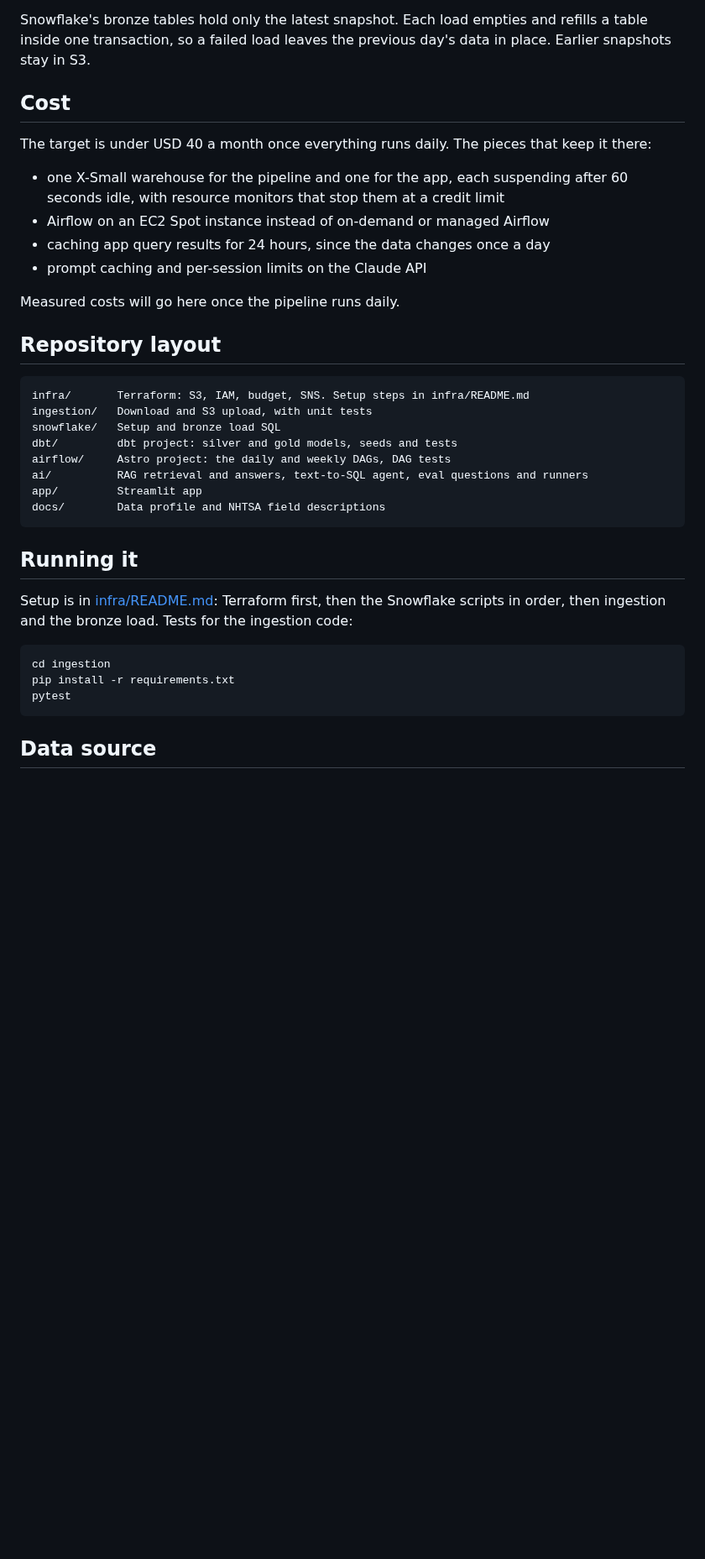
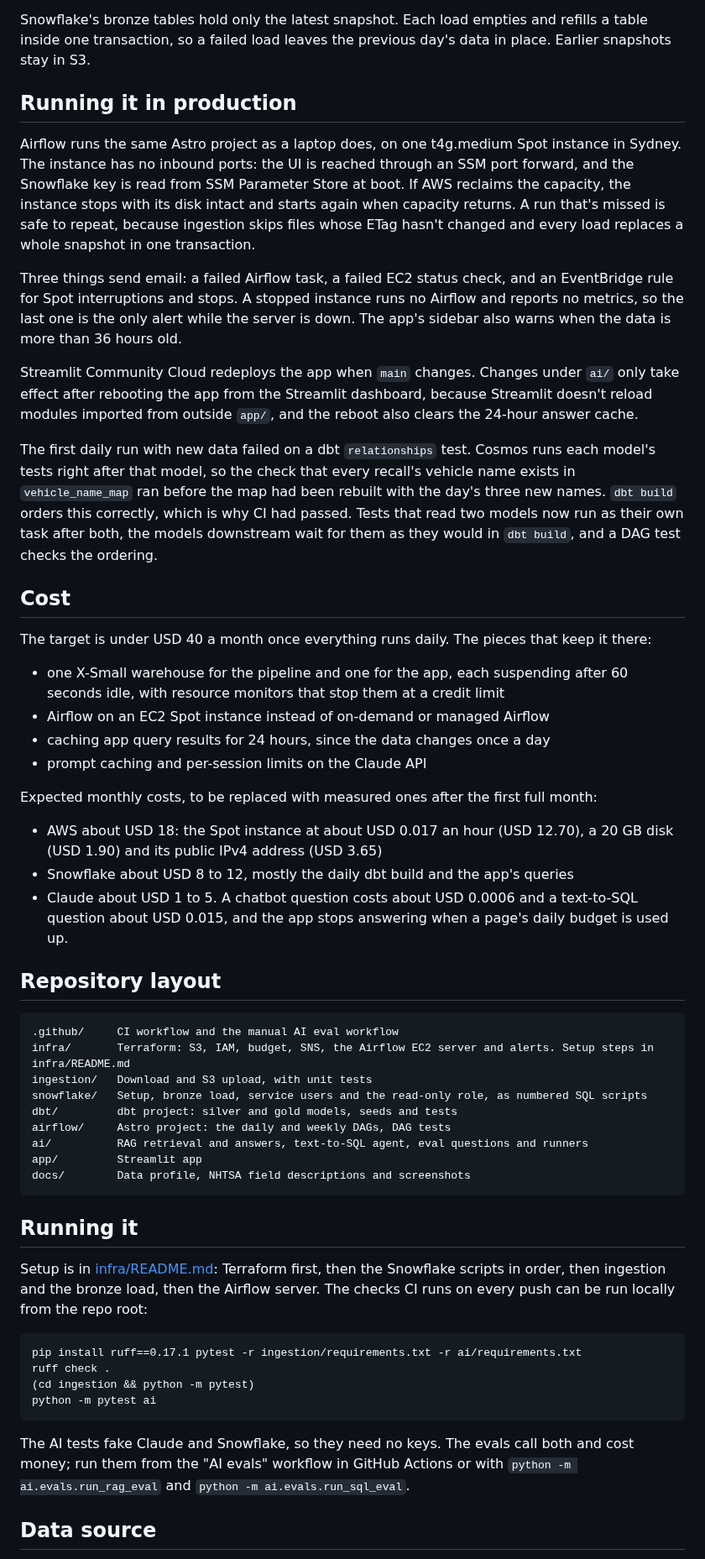
Before and after one commit to SipOfLatte/vehicle-safety-pipeline, a Markdown page: README.md, the part around one of its changes. Shown at 84% size. Rendered like a GitHub page; blank space fills up the shorter version.

````diff
--- a/README.md
+++ b/README.md
@@ -165,6 +173,16 @@ The first tuning run scored 16/25. Most misses had the right answer in the text
 
 Snowflake's bronze tables hold only the latest snapshot. Each load empties and refills a table inside one transaction, so a failed load leaves the previous day's data in place. Earlier snapshots stay in S3.
 
+## Running it in production
+
+Airflow runs the same Astro project as a laptop does, on one t4g.medium Spot instance in Sydney. The instance has no inbound ports: the UI is reached through an SSM port forward, and the Snowflake key is read from SSM Parameter Store at boot. If AWS reclaims the capacity, the instance stops with its disk intact and starts again when capacity returns. A run that's missed is safe to repeat, because ingestion skips files whose ETag hasn't changed and every load replaces a whole snapshot in one transaction.
+
+Three things send email: a failed Airflow task, a failed EC2 status check, and an EventBridge rule for Spot interruptions and stops. A stopped instance runs no Airflow and reports no metrics, so the last one is the only alert while the server is down. The app's sidebar also warns when the data is more than 36 hours old.
+
+Streamlit Community Cloud redeploys the app when `main` changes. Changes under `ai/` only take effect after rebooting the app from the Streamlit dashboard, because Streamlit doesn't reload modules imported from outside `app/`, and the reboot also clears the 24-hour answer cache.
+
+The first daily run with new data failed on a dbt `relationships` test. Cosmos runs each model's tests right after that model, so the check that every recall's vehicle name exists in `vehicle_name_map` ran before the map had been rebuilt with the day's three new names. `dbt build` orders this correctly, which is why CI had passed. Tests that read two models now run as their own task after both, the models downstream wait for them as they would in `dbt build`, and a DAG test checks the ordering.
+
 ## Cost
 
 The target is under USD 40 a month once everything runs daily. The pieces that keep it there:
@@ -174,30 +192,38 @@ The target is under USD 40 a month once everything runs daily. The pieces that k
 - caching app query results for 24 hours, since the data changes once a day
 - prompt caching and per-session limits on the Claude API
 
-Measured costs will go here once the pipeline runs daily.
+Expected monthly costs, to be replaced with measured ones after the first full month:
+
+- AWS about USD 18: the Spot instance at about USD 0.017 an hour (USD 12.70), a 20 GB disk (USD 1.90) and its public IPv4 address (USD 3.65)
+- Snowflake about USD 8 to 12, mostly the daily dbt build and the app's queries
+- Claude about USD 1 to 5. A chatbot question costs about USD 0.0006 and a text-to-SQL question about USD 0.015, and the app stops answering when a page's daily budget is used up.
 
 ## Repository layout
 
 ```
-infra/       Terraform: S3, IAM, budget, SNS. Setup steps in infra/README.md
+.github/     CI workflow and the manual AI eval workflow
+infra/       Terraform: S3, IAM, budget, SNS, the Airflow EC2 server and alerts. Setup steps in infra/README.md
 ingestion/   Download and S3 upload, with unit tests
-snowflake/   Setup and bronze load SQL
+snowflake/   Setup, bronze load, service users and the read-only role, as numbered SQL scripts
 dbt/         dbt project: silver and gold models, seeds and tests
 airflow/     Astro project: the daily and weekly DAGs, DAG tests
 ai/          RAG retrieval and answers, text-to-SQL agent, eval questions and runners
 app/         Streamlit app
-docs/        Data profile and NHTSA field descriptions
+docs/        Data profile, NHTSA field descriptions and screenshots
 ```
 
 ## Running it
 
-Setup is in [infra/README.md](infra/README.md): Terraform first, then the Snowflake scripts in order, then ingestion and the bronze load. Tests for the ingestion code:
+Setup is in [infra/README.md](infra/README.md): Terraform first, then the Snowflake scripts in order, then ingestion and the bronze load, then the Airflow server. The checks CI runs on every push can be run locally from the repo root:
 
 ```
-cd ingestion
-pip install -r requirements.txt
-pytest
+pip install ruff==0.17.1 pytest -r ingestion/requirements.txt -r ai/requirements.txt
+ruff check .
+(cd ingestion && python -m pytest)
+python -m pytest ai
 ```
+
+The AI tests fake Claude and Snowflake, so they need no keys. The evals call both and cost money; run them from the "AI evals" workflow in GitHub Actions or with `python -m ai.evals.run_rag_eval` and `python -m ai.evals.run_sql_eval`.
 
 ## Data source
 
````
Also changed, not shown: other parts of README.md (+34 -26 lines), infra/README.md (+8 -0 lines), docs/images/ask.png (added), docs/images/chat.png (added).
